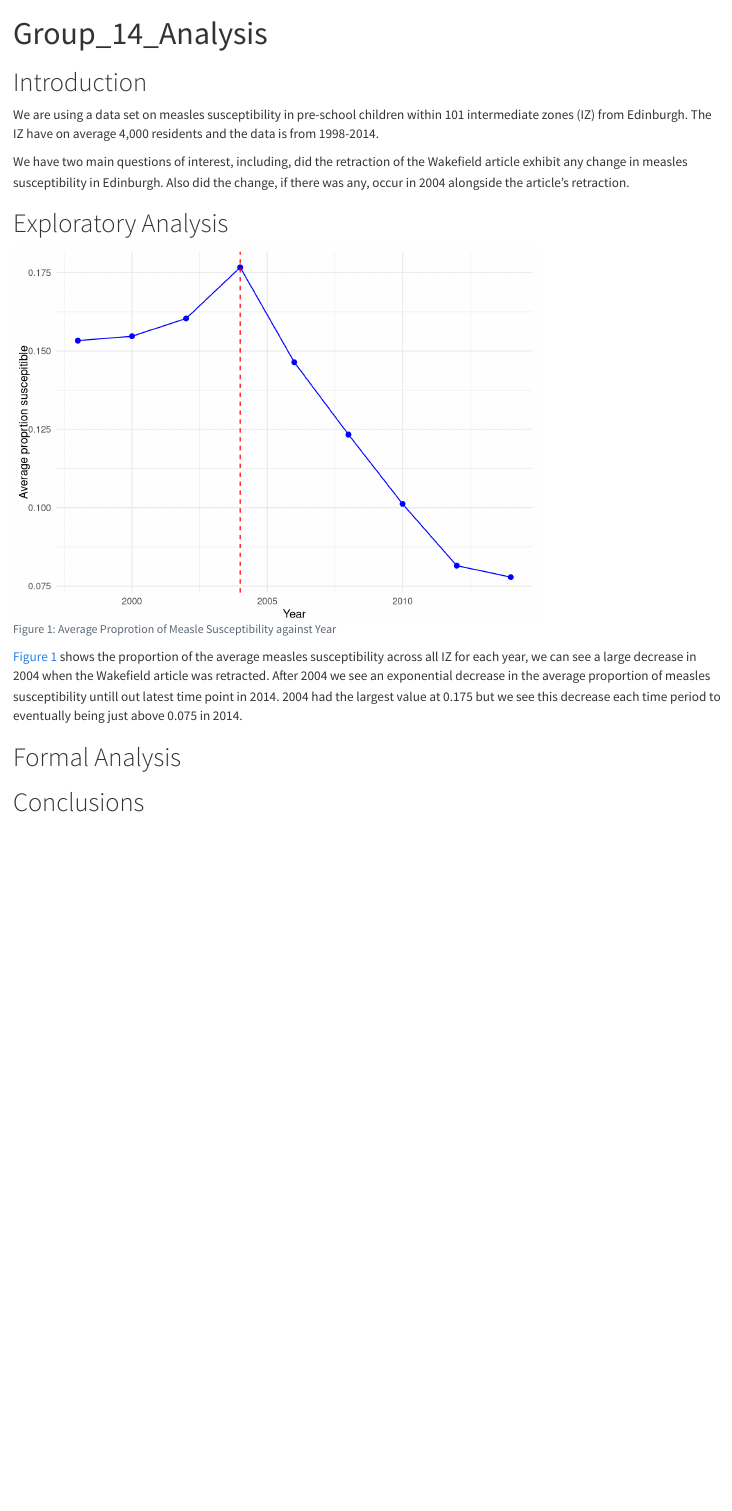
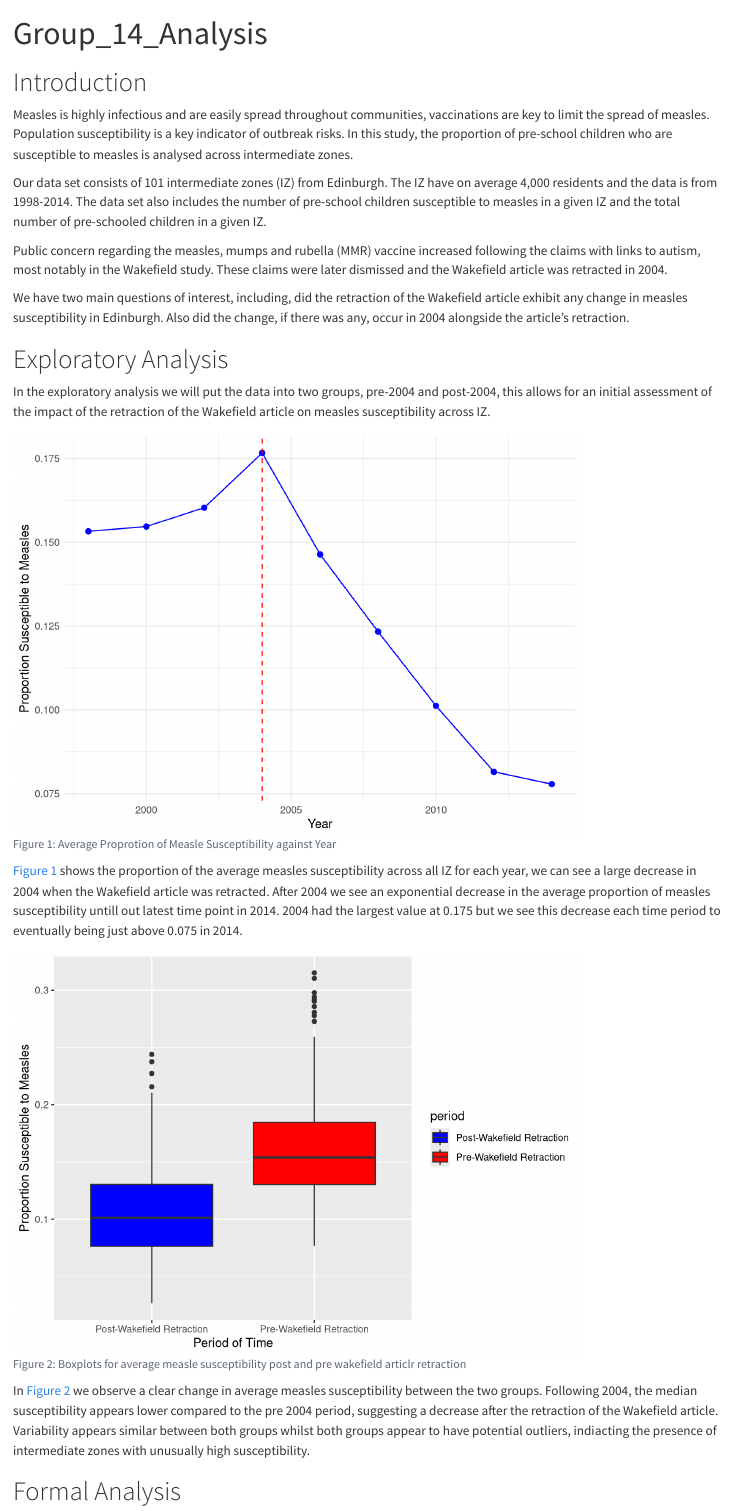
Before and after one commit to Balcony000/DAS-Group-14, a Quarto document (Group_14_Analysis.qmd): the page in a window 1100 px wide, from its top. Rendered offline with R 4.5, knitr and Pandoc in place of Quarto, with nearby package versions.

Commit message:
23/03
Updated exploratory analysis

````diff
--- a/Group_14_Analysis.qmd
+++ b/Group_14_Analysis.qmd
@@ -14,11 +14,17 @@ data <- read.csv("DAProject14.csv")
 
 # Introduction
 
-We are using a data set on measles susceptibility in pre-school children within 101 intermediate zones (IZ) from Edinburgh. The IZ have on average 4,000 residents and the data is from 1998-2014.
+Measles is highly infectious and are easily spread throughout communities, vaccinations are key to limit the spread of measles. Population susceptibility is a key indicator of outbreak risks. In this study, the proportion of pre-school children who are susceptible to measles is analysed across intermediate zones.
+
+Our data set consists of 101 intermediate zones (IZ) from Edinburgh. The IZ have on average 4,000 residents and the data is from 1998-2014. The data set also includes the number of pre-school children susceptible to measles in a given IZ and the total number of pre-schooled children in a given IZ.
+
+Public concern regarding the measles, mumps and rubella (MMR) vaccine increased following the claims with links to autism, most notably in the Wakefield study. These claims were later dismissed and the Wakefield article was retracted in 2004.
 
 We have two main questions of interest, including, did the retraction of the Wakefield article exhibit any change in measles susceptibility in Edinburgh. Also did the change, if there was any, occur in 2004 alongside the article's retraction.
 
 # Exploratory Analysis
+
+In the exploratory analysis we will put the data into two groups, pre-2004 and post-2004, this allows for an initial assessment of the impact of the retraction of the Wakefield article on measles susceptibility across IZ.
 
 ```{r}
 #| warning: false
@@ -31,7 +37,9 @@ library(ggplot2)
 ```{r}
 #| fig-cap: "Average Proprotion of Measle Susceptibility against Year"
 #| label: fig-plot
+#| out-width: "80%"
 
+data <- read.csv("DAProject14.csv")
 data$prop <- data$Y / data$N
 yearly_avg <- aggregate(prop ~ Year, data = data, FUN = mean)
 
@@ -39,7 +47,7 @@ ggplot(yearly_avg, aes(x = Year, y = prop)) +
   geom_point(size = 2, color = "blue") +
   geom_line(color = "blue") +
   geom_vline(xintercept = 2004, linetype = "dashed", color = "red") +
-  labs(x = "Year", y = "Average proprtion suscepitible") +
+  labs(x = "Year", y = "Proportion Susceptible to Measles") +
   theme_minimal()
 
 
@@ -47,6 +55,24 @@ ggplot(yearly_avg, aes(x = Year, y = prop)) +
 
 @fig-plot shows the proportion of the average measles susceptibility across all IZ for each year, we can see a large decrease in 2004 when the Wakefield article was retracted. After 2004 we see an exponential decrease in the average proportion of measles susceptibility untill out latest time point in 2014. 2004 had the largest value at 0.175 but we see this decrease each time period to eventually being just above 0.075 in 2014.
 
+```{r}
+#| fig-cap: "Boxplots for average measle susceptibility post and pre wakefield articlr retraction"
+#| label: fig-boxplot
+#| out-width: "80%"
+
+data$period <- ifelse(data$Year > 2004 ,"Post-Wakefield Retraction", "Pre-Wakefield Retraction")
+
+data$prop <- data$Y / data$N
+
+ggplot(data, aes(x = period, y = prop, fill = period)) +
+  geom_boxplot() +
+  scale_fill_manual(values = c("blue","red")) +
+  labs(x = "Period of Time",
+       y = "Proportion Susceptible to Measles")
+```
+
+In @fig-boxplot we observe a clear change in average measles susceptibility between the two groups. Following 2004, the median susceptibility appears lower compared to the pre 2004 period, suggesting a decrease after the retraction of the Wakefield article. Variability appears similar between both groups whilst both groups appear to have potential outliers, indiacting the presence of intermediate zones with unusually high susceptibility.
+
 # Formal Analysis
 
 # Conclusions
````
